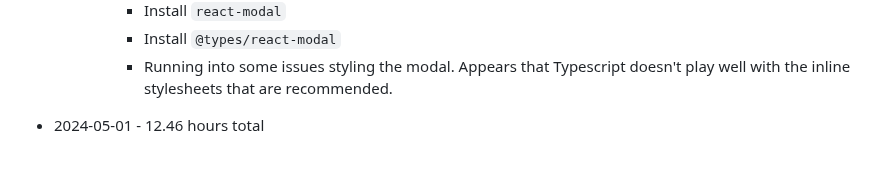
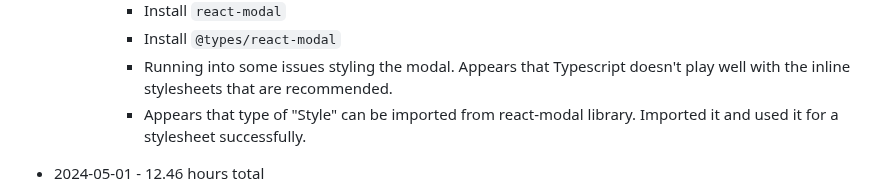
Before and after one commit to mejia-dev/epicodus-capstone-mvp, a Markdown page: Timetracker.md, the part around the change. Drawn GitHub-style; blank space fills up the shorter version.

Commit message:
Update Timetracker

```diff
--- a/Timetracker.md
+++ b/Timetracker.md
@@ -49,6 +49,7 @@
       * Install `react-modal`
       * Install `@types/react-modal`
       * Running into some issues styling the modal. Appears that Typescript doesn't play well with the inline stylesheets that are recommended.
+      * Appears that type of "Style" can be imported from react-modal library. Imported it and used it for a stylesheet successfully.
 
 
 
```
